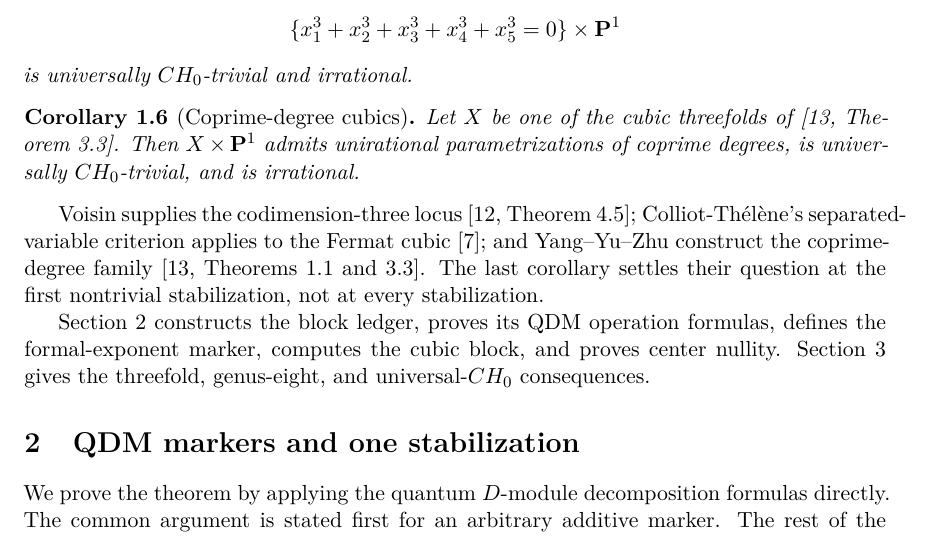
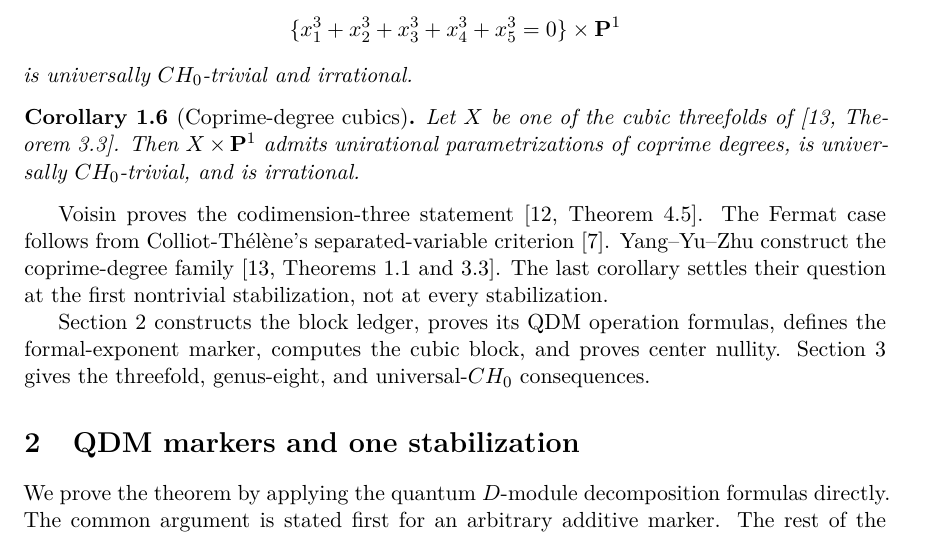
Before and after one commit to tavisrudd/cubic-stabilization-epilogue, a LaTeX paper (cubic_stabilization_m1.tex, which reads sections/01-introduction.tex): part of page 2 of 12, cut so that both start at the same text. Compiled offline with XeLaTeX.

Commit message:
Clear introduction typesetting warning

```diff
--- a/sections/01-introduction.tex
+++ b/sections/01-introduction.tex
@@ -117,9 +117,9 @@ parametrizations of coprime degrees, is universally \(CH_0\)-trivial, and is
 irrational.
 \end{corollary}
 
-Voisin supplies the codimension-three locus
-\cite[Theorem~4.5]{Voisin}; Colliot-Th\'el\`ene's separated-variable
-criterion applies to the Fermat cubic \cite{CT}; and Yang--Yu--Zhu construct
+Voisin proves the codimension-three statement
+\cite[Theorem~4.5]{Voisin}.  The Fermat case follows from
+Colliot-Th\'el\`ene's separated-variable criterion \cite{CT}.  Yang--Yu--Zhu construct
 the coprime-degree family \cite[Theorems~1.1 and 3.3]{YYZ}.  The last
 corollary settles their question at the first nontrivial stabilization, not
 at every stabilization.
```
Also changed, not shown: PROVENANCE.md (+1 -1 lines), irrationality_after_one_stabilization.pdf, 1 other file.
